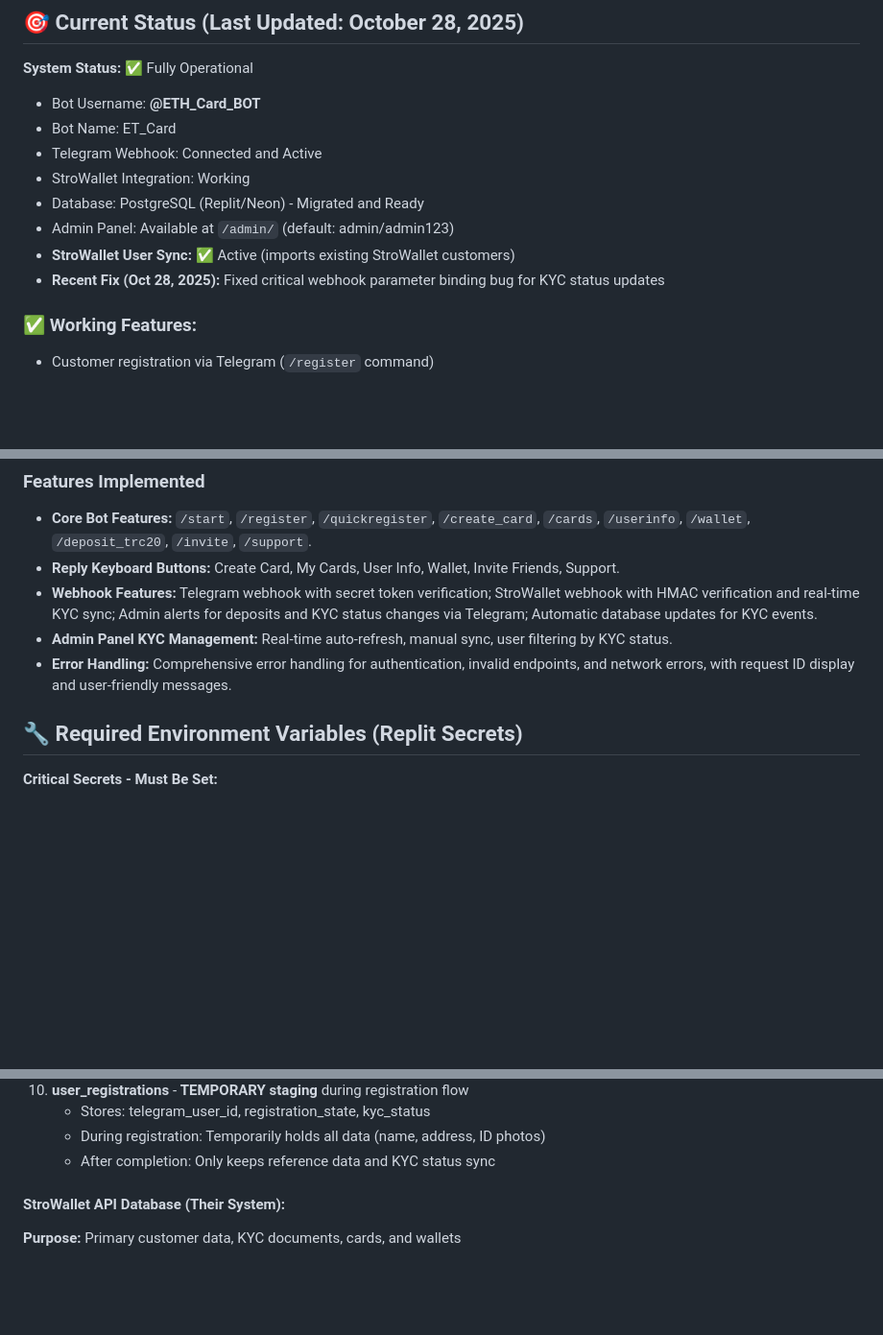
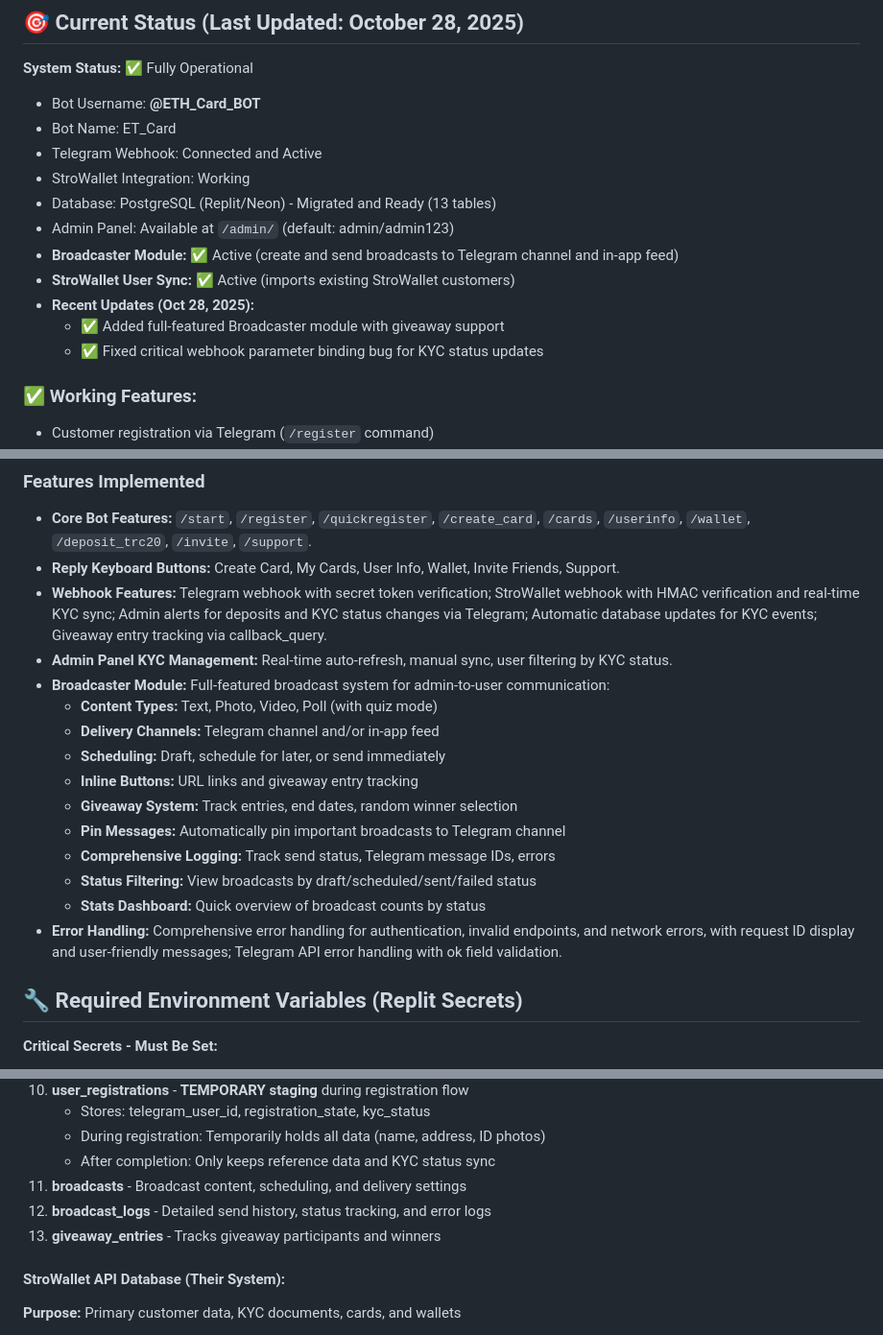
Before and after one commit to Ddjalex/ET, a Markdown page: replit.md, 3 parts joined by grey strips. Shown at 96% size. Drawn GitHub-style; blank space fills up the shorter version.

Commit message:
Add a robust broadcasting module for sending messages and managing giveaways
Integrates a new Broadcaster module, enabling admins to send text, photo, video, and poll messages to Telegram channels and in-app feeds, with features for scheduling, inline buttons, giveaway tracking, and message pinning. Updates PostgreSQL database schema to include tables for broadcasts, logs, and giveaway entries.

Replit-Commit-Author: Agent
Replit-Commit-Session-Id: 264d1458-af28-45a3-8aed-5826fae12e40
Replit-Commit-Checkpoint-Type: full_checkpoint
Replit-Commit-Screenshot-Url: https://storage.googleapis.com/screenshot-production-us-central1/54b50a9b-47a0-475a-bcb5-7d0fbec684fc/264d1458-af28-45a3-8aed-5826fae12e40/sR5EDF2

```diff
--- a/replit.md
+++ b/replit.md
@@ -7,10 +7,13 @@
 - Bot Name: ET_Card
 - Telegram Webhook: Connected and Active
 - StroWallet Integration: Working
-- Database: PostgreSQL (Replit/Neon) - Migrated and Ready
+- Database: PostgreSQL (Replit/Neon) - Migrated and Ready (13 tables)
 - Admin Panel: Available at `/admin/` (default: admin/admin123)
+- **Broadcaster Module:** ✅ Active (create and send broadcasts to Telegram channel and in-app feed)
 - **StroWallet User Sync:** ✅ Active (imports existing StroWallet customers)
-- **Recent Fix (Oct 28, 2025):** Fixed critical webhook parameter binding bug for KYC status updates
+- **Recent Updates (Oct 28, 2025):**
+  - ✅ Added full-featured Broadcaster module with giveaway support
+  - ✅ Fixed critical webhook parameter binding bug for KYC status updates
 
 ### ✅ Working Features:
 - Customer registration via Telegram (`/register` command)
@@ -69,9 +72,19 @@ The system utilizes a dual webhook architecture for Telegram and StroWallet. It
 ### Features Implemented
 - **Core Bot Features:** `/start`, `/register`, `/quickregister`, `/create_card`, `/cards`, `/userinfo`, `/wallet`, `/deposit_trc20`, `/invite`, `/support`.
 - **Reply Keyboard Buttons:** Create Card, My Cards, User Info, Wallet, Invite Friends, Support.
-- **Webhook Features:** Telegram webhook with secret token verification; StroWallet webhook with HMAC verification and real-time KYC sync; Admin alerts for deposits and KYC status changes via Telegram; Automatic database updates for KYC events.
+- **Webhook Features:** Telegram webhook with secret token verification; StroWallet webhook with HMAC verification and real-time KYC sync; Admin alerts for deposits and KYC status changes via Telegram; Automatic database updates for KYC events; Giveaway entry tracking via callback_query.
 - **Admin Panel KYC Management:** Real-time auto-refresh, manual sync, user filtering by KYC status.
-- **Error Handling:** Comprehensive error handling for authentication, invalid endpoints, and network errors, with request ID display and user-friendly messages.
+- **Broadcaster Module:** Full-featured broadcast system for admin-to-user communication:
+  - **Content Types:** Text, Photo, Video, Poll (with quiz mode)
+  - **Delivery Channels:** Telegram channel and/or in-app feed
+  - **Scheduling:** Draft, schedule for later, or send immediately
+  - **Inline Buttons:** URL links and giveaway entry tracking
+  - **Giveaway System:** Track entries, end dates, random winner selection
+  - **Pin Messages:** Automatically pin important broadcasts to Telegram channel
+  - **Comprehensive Logging:** Track send status, Telegram message IDs, errors
+  - **Status Filtering:** View broadcasts by draft/scheduled/sent/failed status
+  - **Stats Dashboard:** Quick overview of broadcast counts by status
+- **Error Handling:** Comprehensive error handling for authentication, invalid endpoints, and network errors, with request ID display and user-friendly messages; Telegram API error handling with ok field validation.
 
 ## 🔧 Required Environment Variables (Replit Secrets)
 
@@ -109,6 +122,9 @@ The system utilizes a dual webhook architecture for Telegram and StroWallet. It
     - Stores: telegram_user_id, registration_state, kyc_status
     - During registration: Temporarily holds all data (name, address, ID photos)
     - After completion: Only keeps reference data and KYC status sync
+11. **broadcasts** - Broadcast content, scheduling, and delivery settings
+12. **broadcast_logs** - Detailed send history, status tracking, and error logs
+13. **giveaway_entries** - Tracks giveaway participants and winners
 
 #### StroWallet API Database (Their System):
 **Purpose:** Primary customer data, KYC documents, cards, and wallets
```
Also changed, not shown: other parts of replit.md (+1 -1 lines).
